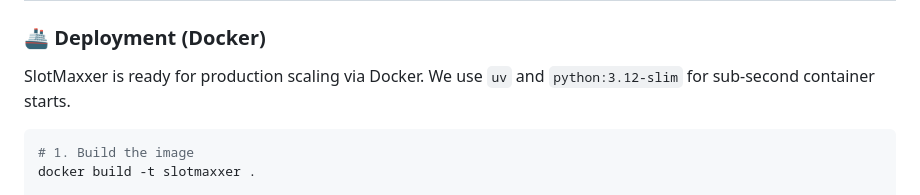
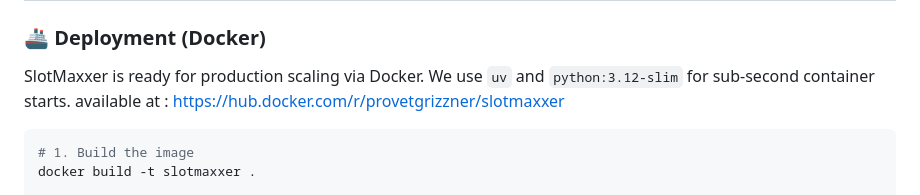
Before and after one commit to RedLordezh7Venom/slotmaxxer, a Markdown page: README.md, the part around the change. Rendered like a GitHub page.

Commit message:
[docs] added dockerhub link

````diff
--- a/README.md
+++ b/README.md
@@ -138,7 +138,7 @@ The "Quality Score" ensures **Global Optimization** while preserving recruiter i
 ### 🚢 Deployment (Docker)
 
 SlotMaxxer is ready for production scaling via Docker. We use `uv` and `python:3.12-slim` for sub-second container starts.
-
+available at  : https://hub.docker.com/r/provetgrizzner/slotmaxxer
 ```bash
 # 1. Build the image
 docker build -t slotmaxxer .
````
